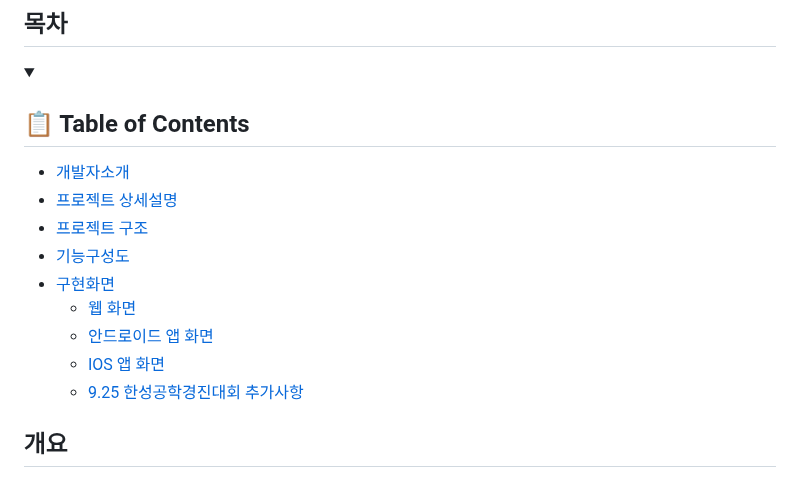
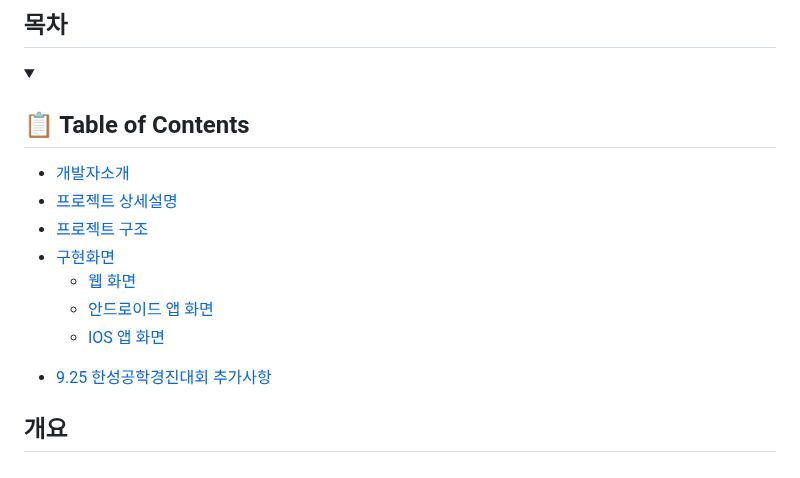
Before and after one commit to jihohyeseong/SBS, a Markdown page: README.md, the part around the change. Drawn GitHub-style.

```diff
--- a/README.md
+++ b/README.md
@@ -11,14 +11,13 @@ HSU 2024 Capstone Project
     <li><a href="#개발자소개">개발자소개</a></li>
     <li><a href="#프로젝트-상세설명">프로젝트 상세설명</a></li>
     <li><a href="#프로젝트-구조">프로젝트 구조</a></li>
-    <li><a href="#기능구성도">기능구성도</a></li>
     <li><a href="#구현화면">구현화면</a></li>
     <ul>
       <li><a href="#웹화면이혜성-송승엽">웹 화면</a></li>
       <li><a href="#안드로이드-앱-화면나찬웅">안드로이드 앱 화면</a></li>
       <li><a href="#ios-앱-화면하은옥">IOS 앱 화면</a></li>
-      <li><a href="#ios-앱-화면하은옥">9.25 한성공학경진대회 추가사항</a></li>
     </ul>
+      <li><a href="#">9.25 한성공학경진대회 추가사항</a></li>
   </ul>
 </details>
 
```
